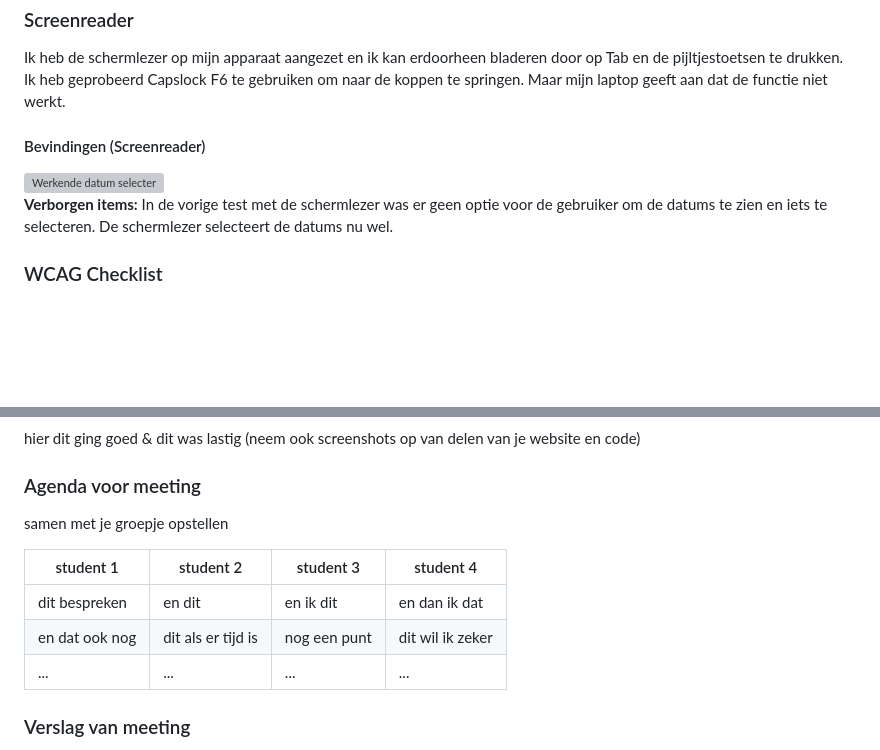
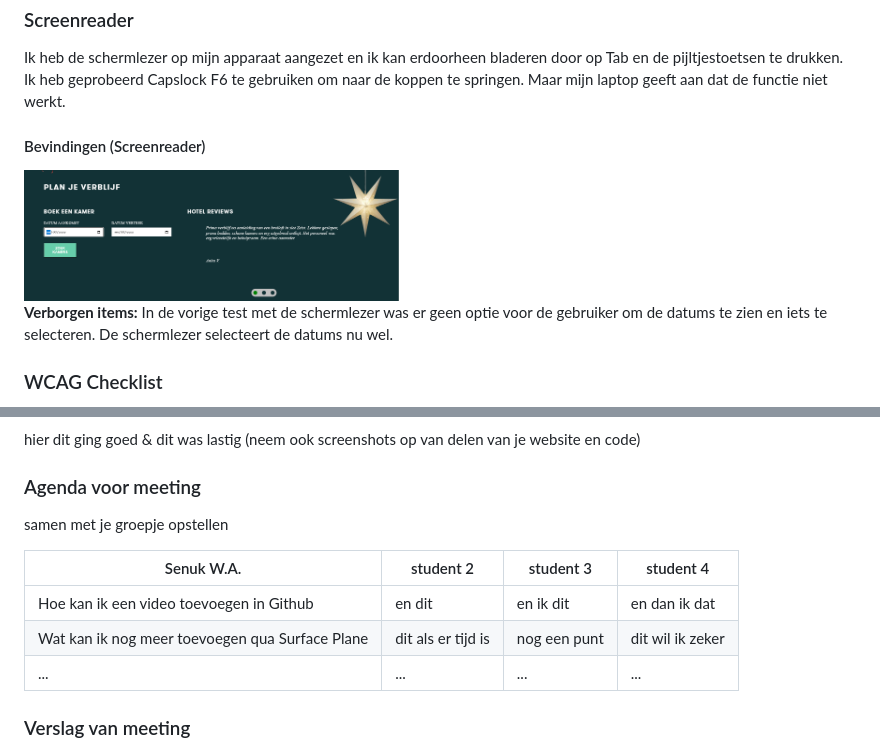
Before and after one commit to WSenuk/BlokWeb-Website-Senuk-Wickramasinghe, a Markdown page: README.md, 2 parts joined by grey strips. GitHub-like rendering; folded sections open; blank space fills up the shorter version; grey boxes are pictures that could not be loaded.

```diff
--- a/README.md
+++ b/README.md
@@ -226,7 +226,7 @@ Ik heb de schermlezer op mijn apparaat aangezet en ik kan erdoorheen bladeren do
 
   #### Bevindingen (Screenreader)
 
-<img src="readme-images/screenreadertest1.png" width="375px" alt="Werkende datum selecter">
+<img src="readme-images/screenreadertest2-1.png" width="375px" alt="Werkende datum selecter">
 
 **Verborgen items:** In de vorige test met de schermlezer was er geen optie voor de gebruiker om de datums te zien en iets te selecteren. De schermlezer selecteert de datums nu wel.
 
@@ -294,10 +294,10 @@ Deze keer heb ik de test alleen gedaan. Mijn code is nog niet helemaal af en ik
   ### Agenda voor meeting
   samen met je groepje opstellen
 
-  | student 1      | student 2          | student 3    | student 4        |
+  | Senuk W.A.     | student 2          | student 3    | student 4        |
   | ---            | ---                | ---          | ---              |
-  | dit bespreken  | en dit             | en ik dit    | en dan ik dat    |
-  | en dat ook nog | dit als er tijd is | nog een punt | dit wil ik zeker |
+  | Hoe kan ik een video toevoegen in Github | en dit             | en ik dit    | en dan ik dat    |
+  | Wat kan ik nog meer toevoegen qua Surface Plane                | dit als er tijd is | nog een punt | dit wil ik zeker |
   | ...            | ...                | ...          | ...              |
 
 
```
